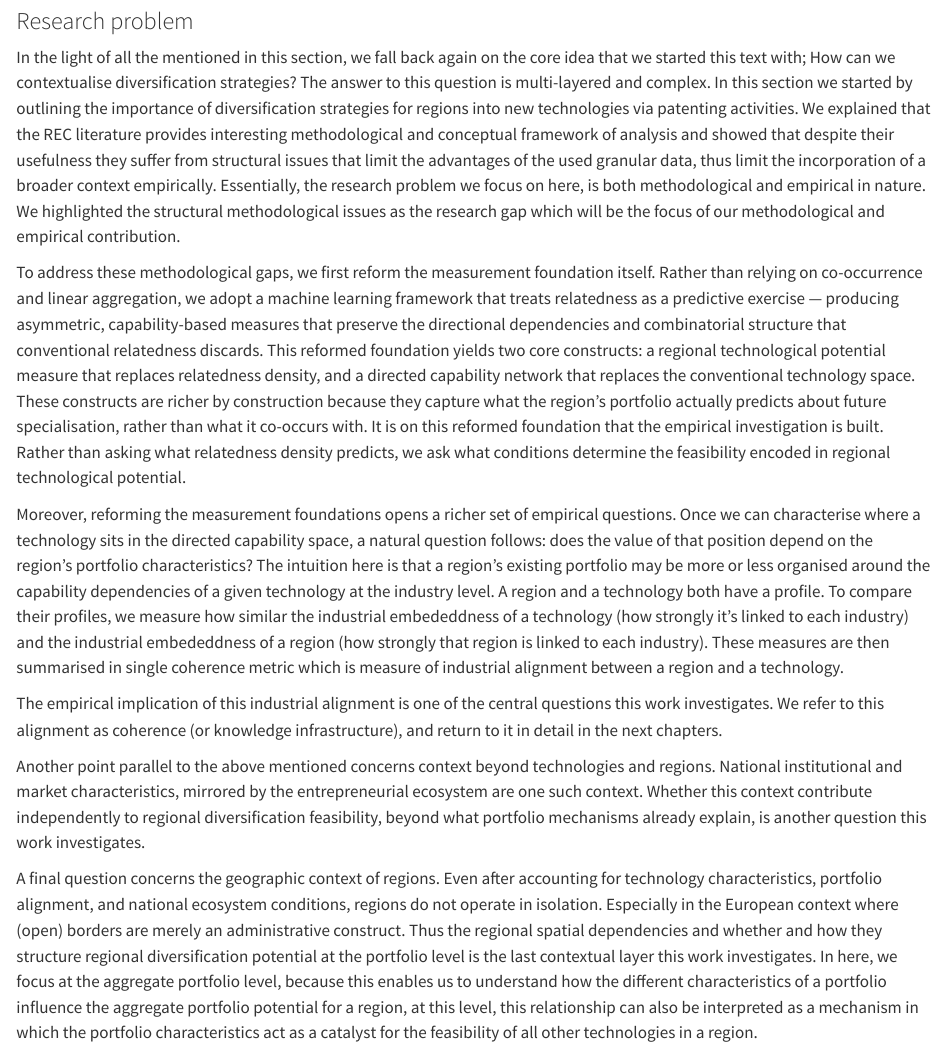
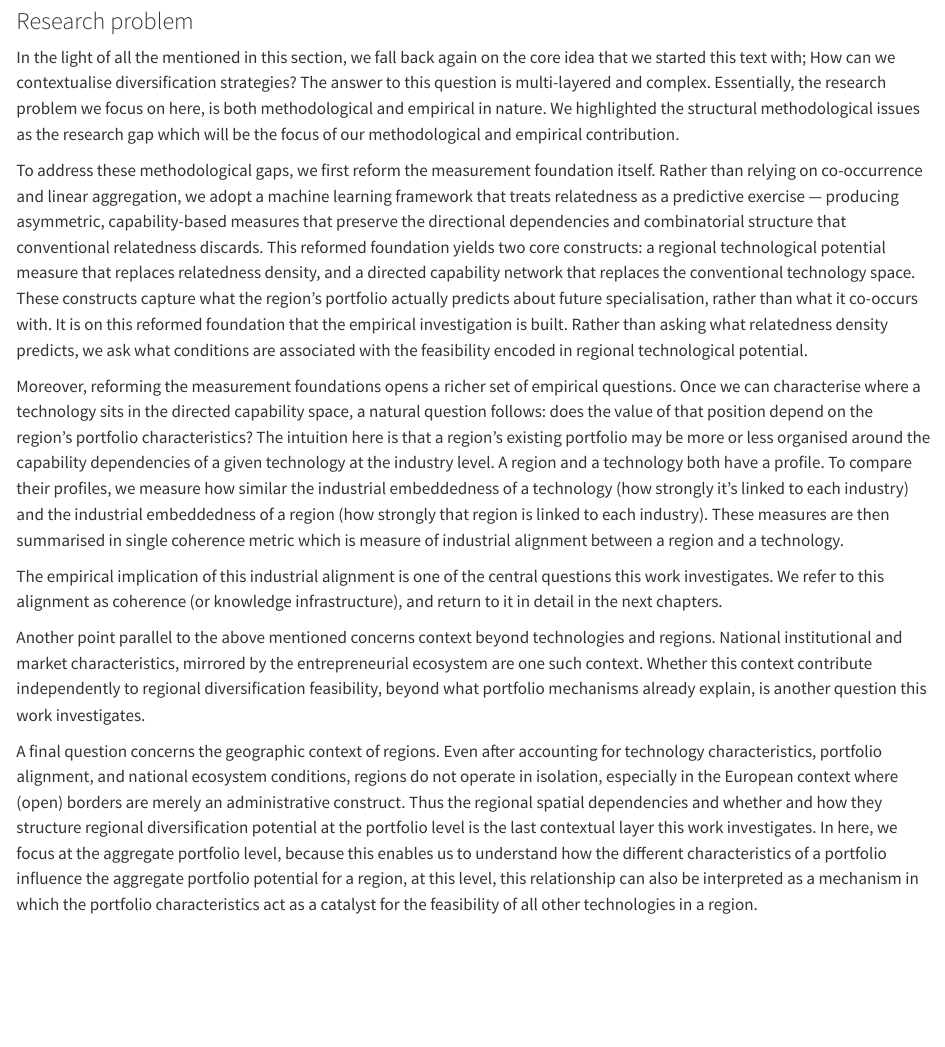
Before and after one commit to bennour007/dissertation, a Quarto document (intro.qmd): the page in a window 1100 px wide, from 2080 px down. Rendered offline with R 4.5, knitr and Pandoc in place of Quarto, with nearby package versions; some code elsewhere in the file could not run offline.

Commit message:
I02: research problem tightened; background kept in original wording
Co-Authored-By: Claude Opus 5.5 <noreply@anthropic.com>
Claude-Session: https://claude.ai/code/session_013Nw3Rzt3iUrh5VcRoibnVa

```diff
--- a/intro.qmd
+++ b/intro.qmd
@@ -66,8 +66,6 @@
 
 In the light of all the mentioned in this section, we fall back again on the core idea that we started this text with; How can we contextualise diversification strategies?
 The answer to this question is multi-layered and complex.
-In this section we started by outlining the importance of diversification strategies for regions into new technologies via patenting activities.
-We explained that the REC literature provides interesting methodological and conceptual framework of analysis and showed that despite their usefulness they suffer from structural issues that limit the advantages of the used granular data, thus limit the incorporation of a broader context empirically.
 Essentially, the research problem we focus on here, is both methodological and empirical in nature.
 We highlighted the structural methodological issues as the research gap which will be the focus of our methodological and empirical contribution.
 
@@ -75,15 +73,15 @@
 To address these methodological gaps, we first reform the measurement foundation itself.
 Rather than relying on co-occurrence and linear aggregation, we adopt a machine learning framework that treats relatedness as a predictive exercise — producing asymmetric, capability-based measures that preserve the directional dependencies and combinatorial structure that conventional relatedness discards.
 This reformed foundation yields two core constructs: a regional technological potential measure that replaces relatedness density, and a directed capability network that replaces the conventional technology space.
-These constructs are richer by construction because they capture what the region's portfolio actually predicts about future specialisation, rather than what it co-occurs with.
+These constructs capture what the region's portfolio actually predicts about future specialisation, rather than what it co-occurs with.
 It is on this reformed foundation that the empirical investigation is built.
-Rather than asking what relatedness density predicts, we ask what conditions determine the feasibility encoded in regional technological potential.
+Rather than asking what relatedness density predicts, we ask what conditions are associated with the feasibility encoded in regional technological potential.
 
 Moreover, reforming the measurement foundations opens a richer set of empirical questions.
 Once we can characterise where a technology sits in the directed capability space, a natural question follows: does the value of that position depend on the region's portfolio characteristics?
 The intuition here is that a region's existing portfolio may be more or less organised around the capability dependencies of a given technology at the industry level.
 A region and a technology both have a profile.
-To compare their profiles, we measure how similar the industrial embededdness of a technology (how strongly it’s linked to each industry) and the industrial embededdness of a region (how strongly that region is linked to each industry).
+To compare their profiles, we measure how similar the industrial embeddedness of a technology (how strongly it’s linked to each industry) and the industrial embeddedness of a region (how strongly that region is linked to each industry).
 These measures are then summarised in single coherence metric which is measure of industrial alignment between a region and a technology.
 
 The empirical implication of this industrial alignment is one of the central questions this work investigates.
@@ -94,8 +92,7 @@
 Whether this context contribute independently to regional diversification feasibility, beyond what portfolio mechanisms already explain, is another question this work investigates.
 
 A final question concerns the geographic context of regions.
-Even after accounting for technology characteristics, portfolio alignment, and national ecosystem conditions, regions do not operate in isolation.
-Especially in the European context where (open) borders are merely an administrative construct.
+Even after accounting for technology characteristics, portfolio alignment, and national ecosystem conditions, regions do not operate in isolation, especially in the European context where (open) borders are merely an administrative construct.
 Thus the regional spatial dependencies and whether and how they structure regional diversification potential at the portfolio level is the last contextual layer this work investigates.
 In here, we focus at the aggregate portfolio level, because this enables us to understand how the different characteristics of a portfolio influence the aggregate portfolio potential for a region, at this level, this relationship can also be interpreted as a mechanism in which the portfolio characteristics act as a catalyst for the feasibility of all other technologies in a region.
 
--- /dev/null
+++ b/revision/log/I02.csv
@@ -0,0 +1,2 @@
+unit_id,issue,pr,date,files,lines_before,change,why,dependents_checked,dependents_changed,flags_raised,open_ends,letter_line,status
+I02,85,,2026-11-17,intro.qmd,background 3-35; research problem 102-137,Background kept in the authors wording (chain resilience -> variety -> knowledge -> patents -> regions -> REC already explicit; only I03 citations added; first paragraph kept per author). Research problem: dropped two stale recap sentences (In this section we started by outlining... / We explained that...); richer by construction removed; determine -> are associated with; fragment Especially in the European context... merged into previous sentence; embededdness typo x2,"NS main story: connection between resilience, knowledge, patents and diversification; author: keep wording",No references to removed sentences,none,,,"The introduction now states more clearly how resilience, technological knowledge, patents and regional diversification are connected, and separates the problem statement from the methodological detail.",in_pr
```
